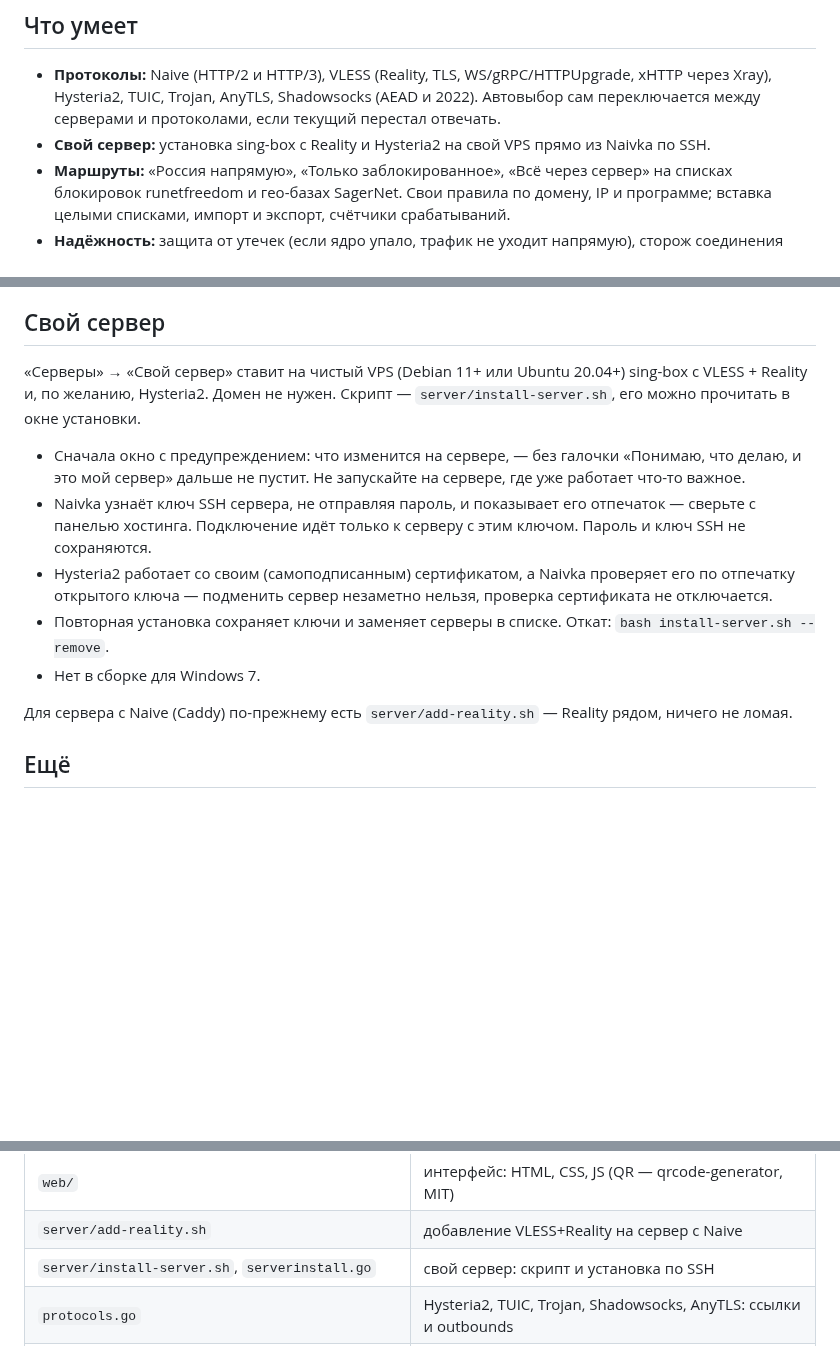
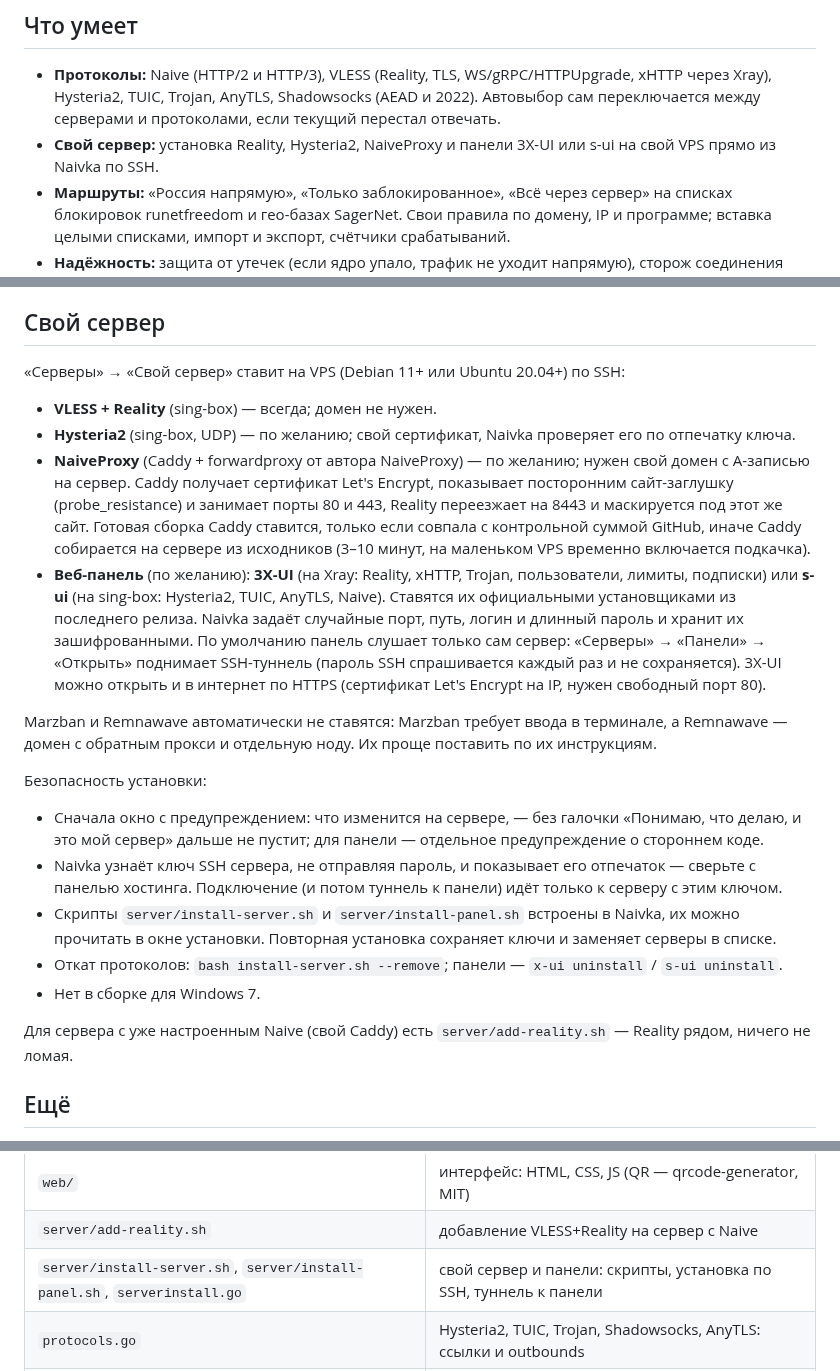
Before and after one commit to mixazvv/naivka, a Markdown page: README.md, 3 parts joined by grey strips. Drawn GitHub-style; blank space fills up the shorter version.

Commit message:
README: NaiveProxy and panels in the own-server section
Co-Authored-By: Claude Opus 5.5 <noreply@anthropic.com>
Claude-Session: https://claude.ai/code/session_01KCvMsEiqYc194BQjhtn7ER

```diff
--- a/README.md
+++ b/README.md
@@ -9,7 +9,7 @@
 - **Протоколы:** Naive (HTTP/2 и HTTP/3), VLESS (Reality, TLS, WS/gRPC/HTTPUpgrade, xHTTP через Xray),
   Hysteria2, TUIC, Trojan, AnyTLS, Shadowsocks (AEAD и 2022). Автовыбор сам переключается между
   серверами и протоколами, если текущий перестал отвечать.
-- **Свой сервер:** установка sing-box с Reality и Hysteria2 на свой VPS прямо из Naivka по SSH.
+- **Свой сервер:** установка Reality, Hysteria2, NaiveProxy и панели 3X-UI или s-ui на свой VPS прямо из Naivka по SSH.
 - **Маршруты:** «Россия напрямую», «Только заблокированное», «Всё через сервер» на списках
   блокировок runetfreedom и гео-базах SagerNet. Свои правила по домену, IP и программе;
   вставка целыми списками, импорт и экспорт, счётчики срабатываний.
@@ -163,20 +163,37 @@ Trojan и Shadowsocks; Naive и AnyTLS — только TCP.
 
 ## Свой сервер
 
-«Серверы» → «Свой сервер» ставит на чистый VPS (Debian 11+ или Ubuntu 20.04+) sing-box с
-VLESS + Reality и, по желанию, Hysteria2. Домен не нужен. Скрипт — `server/install-server.sh`,
-его можно прочитать в окне установки.
+«Серверы» → «Свой сервер» ставит на VPS (Debian 11+ или Ubuntu 20.04+) по SSH:
+
+- **VLESS + Reality** (sing-box) — всегда; домен не нужен.
+- **Hysteria2** (sing-box, UDP) — по желанию; свой сертификат, Naivka проверяет его по отпечатку ключа.
+- **NaiveProxy** (Caddy + forwardproxy от автора NaiveProxy) — по желанию; нужен свой домен с A-записью
+  на сервер. Caddy получает сертификат Let's Encrypt, показывает посторонним сайт-заглушку
+  (probe_resistance) и занимает порты 80 и 443, Reality переезжает на 8443 и маскируется под этот же сайт.
+  Готовая сборка Caddy ставится, только если совпала с контрольной суммой GitHub, иначе Caddy
+  собирается на сервере из исходников (3–10 минут, на маленьком VPS временно включается подкачка).
+- **Веб-панель** (по желанию): **3X-UI** (на Xray: Reality, xHTTP, Trojan, пользователи, лимиты, подписки)
+  или **s-ui** (на sing-box: Hysteria2, TUIC, AnyTLS, Naive). Ставятся их официальными установщиками
+  из последнего релиза. Naivka задаёт случайные порт, путь, логин и длинный пароль и хранит их
+  зашифрованными. По умолчанию панель слушает только сам сервер: «Серверы» → «Панели» → «Открыть»
+  поднимает SSH-туннель (пароль SSH спрашивается каждый раз и не сохраняется). 3X-UI можно открыть
+  и в интернет по HTTPS (сертификат Let's Encrypt на IP, нужен свободный порт 80).
+
+Marzban и Remnawave автоматически не ставятся: Marzban требует ввода в терминале, а Remnawave —
+домен с обратным прокси и отдельную ноду. Их проще поставить по их инструкциям.
+
+Безопасность установки:
 
 - Сначала окно с предупреждением: что изменится на сервере, — без галочки «Понимаю, что делаю,
-  и это мой сервер» дальше не пустит. Не запускайте на сервере, где уже работает что-то важное.
+  и это мой сервер» дальше не пустит; для панели — отдельное предупреждение о стороннем коде.
 - Naivka узнаёт ключ SSH сервера, не отправляя пароль, и показывает его отпечаток — сверьте с
-  панелью хостинга. Подключение идёт только к серверу с этим ключом. Пароль и ключ SSH не сохраняются.
-- Hysteria2 работает со своим (самоподписанным) сертификатом, а Naivka проверяет его по отпечатку
-  открытого ключа — подменить сервер незаметно нельзя, проверка сертификата не отключается.
-- Повторная установка сохраняет ключи и заменяет серверы в списке. Откат: `bash install-server.sh --remove`.
+  панелью хостинга. Подключение (и потом туннель к панели) идёт только к серверу с этим ключом.
+- Скрипты `server/install-server.sh` и `server/install-panel.sh` встроены в Naivka, их можно прочитать
+  в окне установки. Повторная установка сохраняет ключи и заменяет серверы в списке.
+- Откат протоколов: `bash install-server.sh --remove`; панели — `x-ui uninstall` / `s-ui uninstall`.
 - Нет в сборке для Windows 7.
 
-Для сервера с Naive (Caddy) по-прежнему есть `server/add-reality.sh` — Reality рядом, ничего не ломая.
+Для сервера с уже настроенным Naive (свой Caddy) есть `server/add-reality.sh` — Reality рядом, ничего не ломая.
 
 ## Ещё
 
@@ -272,7 +289,7 @@ VLESS + Reality и, по желанию, Hysteria2. Домен не нужен.
 | `sysproxy_windows.go`, `autostart_windows.go`, `winutil_windows.go` | прокси, автозапуск, права |
 | `web/` | интерфейс: HTML, CSS, JS (QR — qrcode-generator, MIT) |
 | `server/add-reality.sh` | добавление VLESS+Reality на сервер с Naive |
-| `server/install-server.sh`, `serverinstall.go` | свой сервер: скрипт и установка по SSH |
+| `server/install-server.sh`, `server/install-panel.sh`, `serverinstall.go` | свой сервер и панели: скрипты, установка по SSH, туннель к панели |
 | `protocols.go` | Hysteria2, TUIC, Trojan, Shadowsocks, AnyTLS: ссылки и outbounds |
 | `lists.go`, `traffic.go`, `backup.go`, `digest.go` | списки по ссылке, история трафика, шифрованная копия, проверка загрузок |
 | `go.legacy.mod` | сборка для Windows 7 на Go 1.20 |
```
